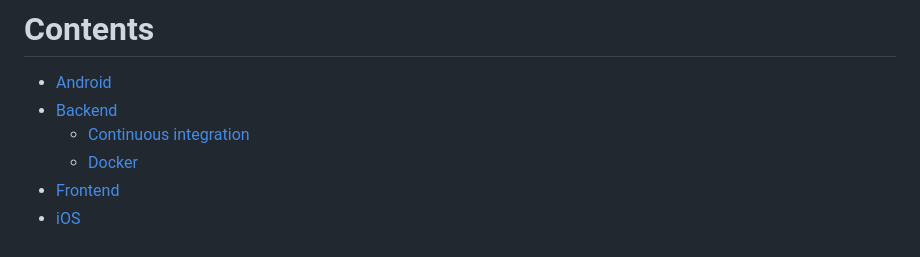
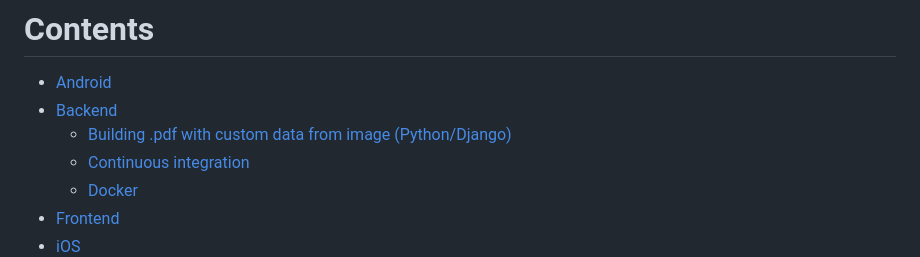
Before and after one commit to DB2-Limited/awesome-cheats, a Markdown page: README.md, the part around the change. Rendered like a GitHub page.

Commit message:
add building pdf from image

```diff
--- a/README.md
+++ b/README.md
@@ -13,6 +13,7 @@ An awesome and curated list of best tools and practices that we use at [DB2 Limi
 # Contents
 - [Android](./android/README.md)
 - [Backend](./backend/README.md)
+  - [Building .pdf with custom data from image (Python/Django)](./backend/building_pdf_from_image_python.md)
   - [Continuous integration](./backend/continuous_integration.md)
   - [Docker](./backend/docker.md)
 - [Frontend](./frontend/README.md)
```
Also changed, not shown: backend/building_pdf_from_image_python.md (added, +233 -0 lines), backend/assets/building-pdf-from-image/input_image.jpg (added), backend/assets/building-pdf-from-image/output_url.png (added), 2 other files.
